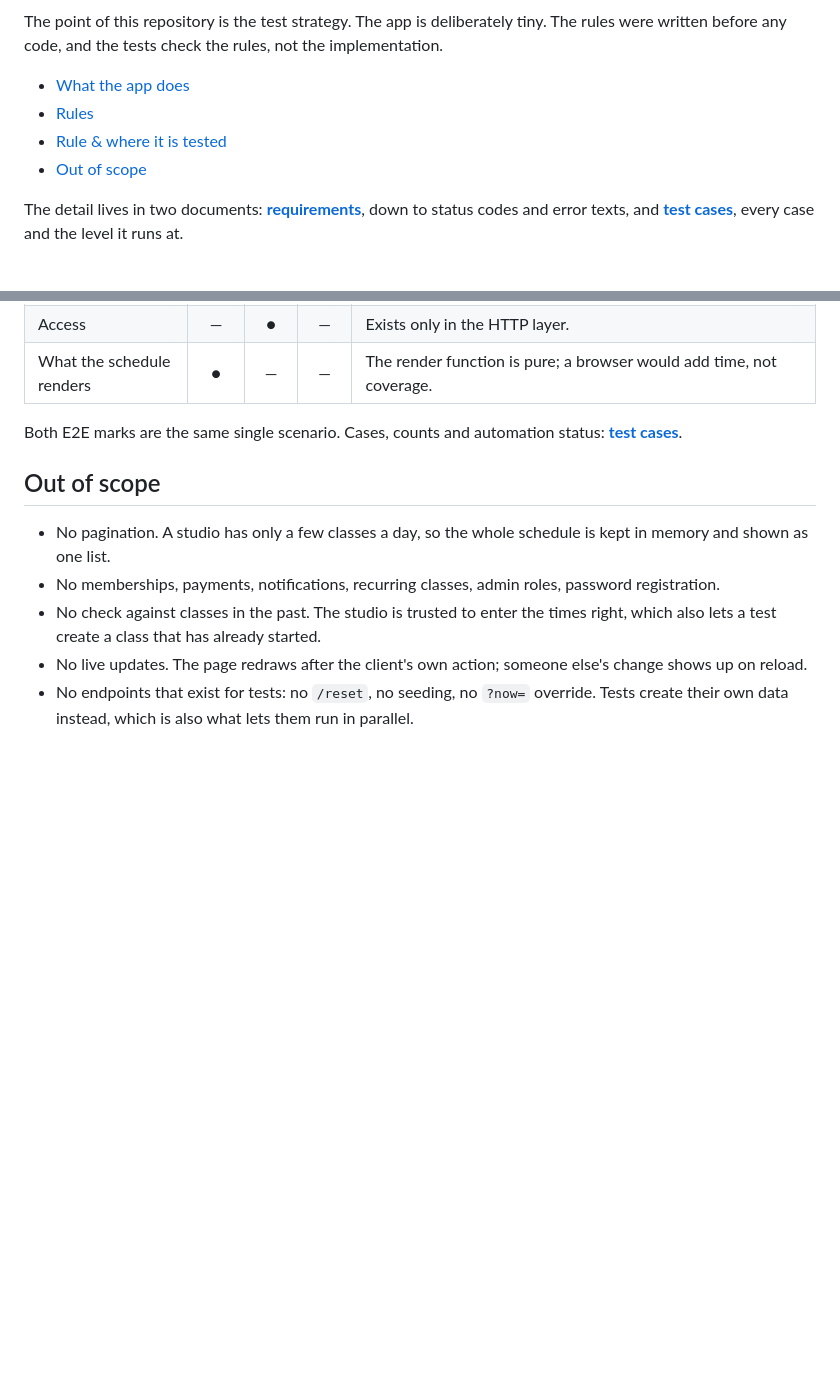
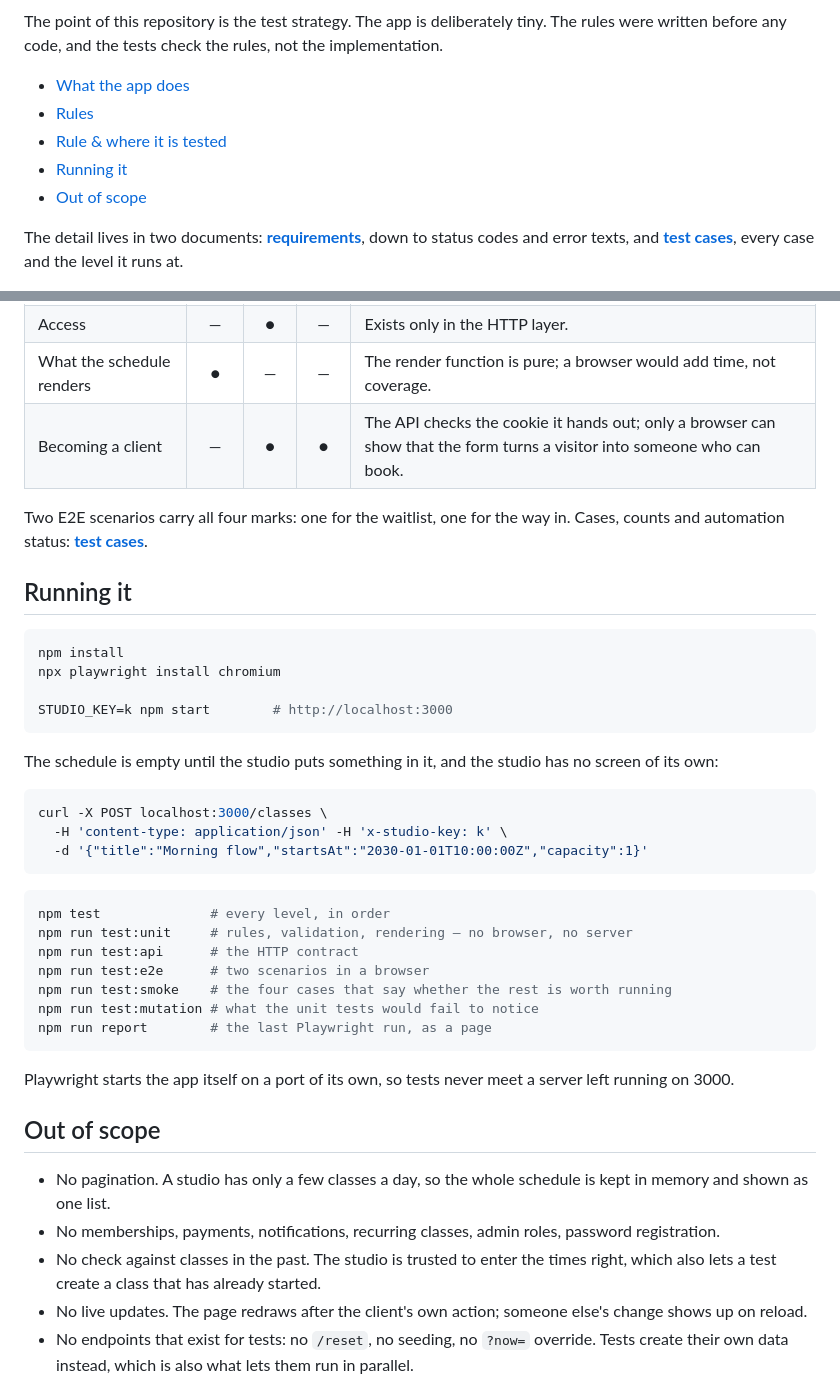
Before and after one commit to alisakrylova/studio-booking-qa, a Markdown page: README.md, 2 parts joined by grey strips. GitHub-like rendering; blank space fills up the shorter version.

Commit message:
docs: add a Running section and fix the table

````diff
--- a/README.md
+++ b/README.md
@@ -10,6 +10,7 @@ not the implementation.
 - [What the app does](#what-the-app-does)
 - [Rules](#rules)
 - [Rule & where it is tested](#rule--where-it-is-tested)
+- [Running it](#running-it)
 - [Out of scope](#out-of-scope)
 
 The detail lives in two documents: **[requirements](docs/requirements.md)**,
@@ -67,9 +68,41 @@ only checks what the lower one cannot see.
 | Validation | ● | ● | — | The boundaries are a pure function; two API tests show a route calls it, and rejects before doing any work. |
 | Access | — | ● | — | Exists only in the HTTP layer. |
 | What the schedule renders | ● | — | — | The render function is pure; a browser would add time, not coverage. |
+| Becoming a client | — | ● | ● | The API checks the cookie it hands out; only a browser can show that the form turns a visitor into someone who can book. |
 
-Both E2E marks are the same single scenario. Cases, counts and automation
-status: **[test cases](docs/test-cases.md)**.
+Two E2E scenarios carry all four marks: one for the waitlist, one for the way
+in. Cases, counts and automation status: **[test cases](docs/test-cases.md)**.
+
+## Running it
+
+```bash
+npm install
+npx playwright install chromium
+
+STUDIO_KEY=k npm start        # http://localhost:3000
+```
+
+The schedule is empty until the studio puts something in it, and the studio
+has no screen of its own:
+
+```bash
+curl -X POST localhost:3000/classes \
+  -H 'content-type: application/json' -H 'x-studio-key: k' \
+  -d '{"title":"Morning flow","startsAt":"2030-01-01T10:00:00Z","capacity":1}'
+```
+
+```bash
+npm test              # every level, in order
+npm run test:unit     # rules, validation, rendering — no browser, no server
+npm run test:api      # the HTTP contract
+npm run test:e2e      # two scenarios in a browser
+npm run test:smoke    # the four cases that say whether the rest is worth running
+npm run test:mutation # what the unit tests would fail to notice
+npm run report        # the last Playwright run, as a page
+```
+
+Playwright starts the app itself on a port of its own, so tests never meet a
+server left running on 3000.
 
 ## Out of scope
 
````
